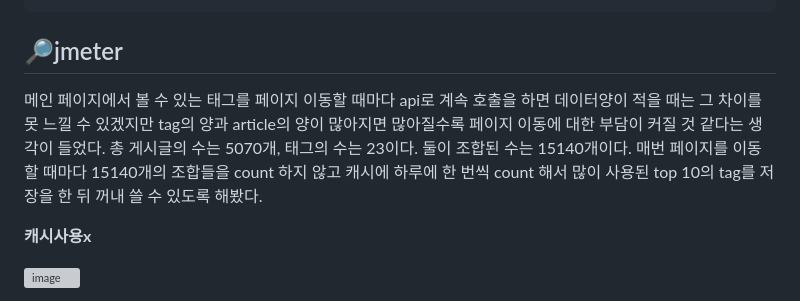
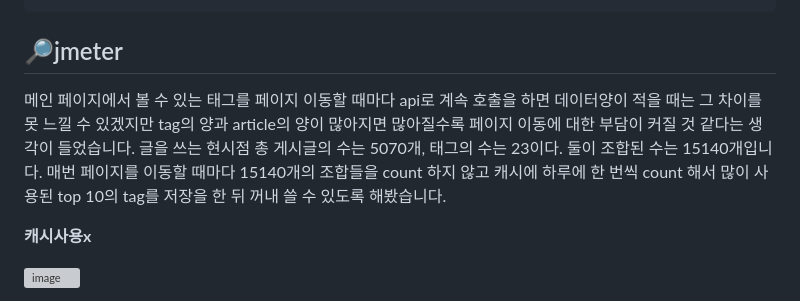
Before and after one commit to MinseokJoo/board-fe, a Markdown page: README.md, the part around the change. Drawn GitHub-style; grey boxes are pictures that could not be loaded.

````diff
--- a/README.md
+++ b/README.md
@@ -137,7 +137,7 @@ TOOL
 ```
 
 ## 🔎jmeter
-메인 페이지에서 볼 수 있는 태그를 페이지 이동할 때마다 api로 계속 호출을 하면 데이터양이 적을 때는 그 차이를 못 느낄 수 있겠지만 tag의 양과 article의 양이 많아지면 많아질수록 페이지 이동에 대한 부담이 커질 것 같다는 생각이 들었다. 총 게시글의 수는 5070개, 태그의 수는 23이다. 둘이 조합된 수는 15140개이다. 매번 페이지를 이동할 때마다 15140개의 조합들을 count 하지 않고 캐시에 하루에 한 번씩 count 해서 많이 사용된 top 10의 tag를 저장을 한 뒤 꺼내 쓸 수 있도록 해봤다.
+메인 페이지에서 볼 수 있는 태그를 페이지 이동할 때마다 api로 계속 호출을 하면 데이터양이 적을 때는 그 차이를 못 느낄 수 있겠지만 tag의 양과 article의 양이 많아지면 많아질수록 페이지 이동에 대한 부담이 커질 것 같다는 생각이 들었습니다. 글을 쓰는 현시점 총 게시글의 수는 5070개, 태그의 수는 23이다. 둘이 조합된 수는 15140개입니다. 매번 페이지를 이동할 때마다 15140개의 조합들을 count 하지 않고 캐시에 하루에 한 번씩 count 해서 많이 사용된 top 10의 tag를 저장을 한 뒤 꺼내 쓸 수 있도록 해봤습니다.
 
 **캐시사용x**
 
````
